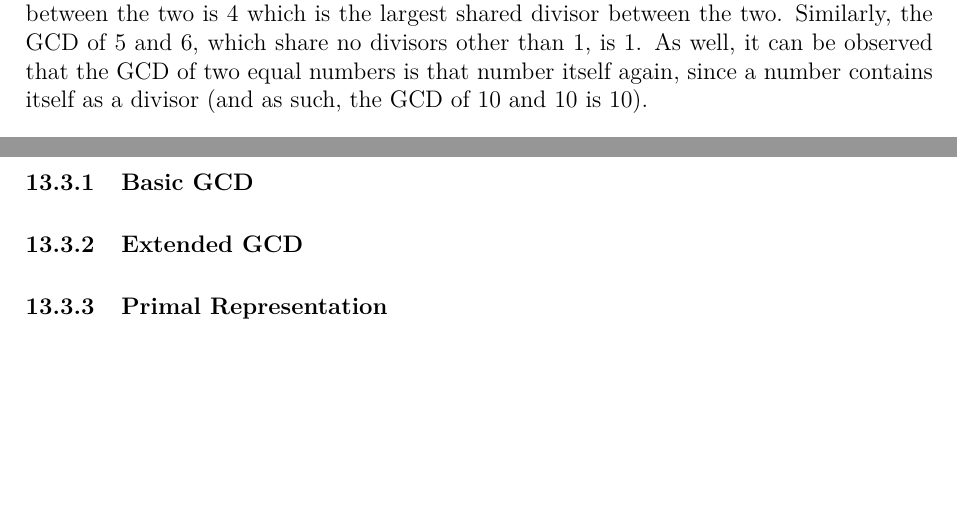
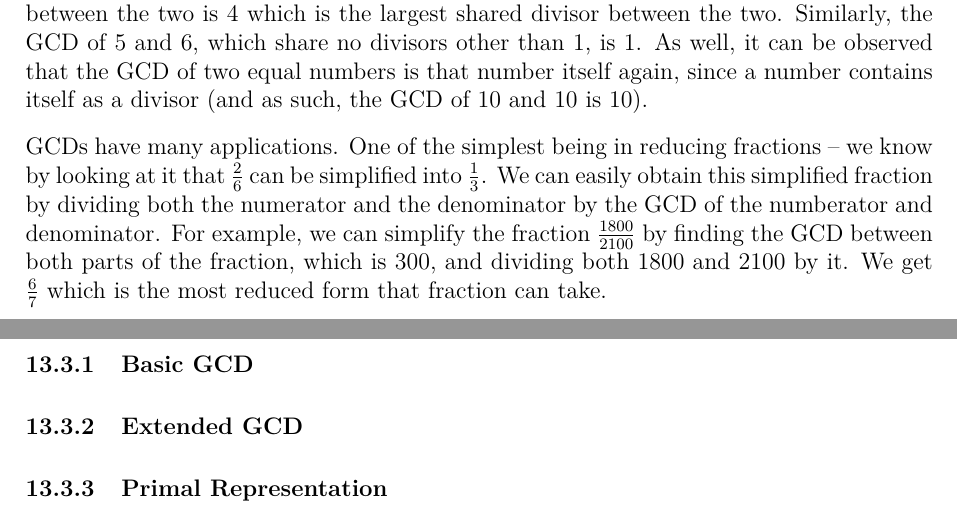
Before and after one commit to JarateKing/Competitive-Programming-Textbook, a LaTeX document (main.tex, which reads chapters/number-theory-problems.tex): two parts of pages 78 and 79 of 87, joined at a grey line, cut so that both start at the same text, the shorter picture padded with empty space. Compiled offline with pdfLaTeX.

Commit message:
added example usage of gcd

```diff
--- a/chapters/number-theory-problems.tex
+++ b/chapters/number-theory-problems.tex
@@ -37,6 +37,8 @@ The opposite of a prime number is a composite number, that is evenly dividable b
 \subsection{Greatest Common Divisor}
 
 The greatest common divisor between two non-zero integers is as its name suggest -- the largest number that can divide both of two given integers. For example the divisors of $12$ are $\{1,2,3,4,6,12\}$ and the divisors of $16$ are $\{1,2,4,8,16\}$, and as a result the GCD between the two is $4$ which is the largest shared divisor between the two. Similarly, the GCD of $5$ and $6$, which share no divisors other than $1$, is $1$. As well, it can be observed that the GCD of two equal numbers is that number itself again, since a number contains itself as a divisor (and as such, the GCD of $10$ and $10$ is $10$).
+
+GCDs have many applications. One of the simplest being in reducing fractions -- we know by looking at it that $\frac{2}{6}$ can be simplified into $\frac{1}{3}$. We can easily obtain this simplified fraction by dividing both the numerator and the denominator by the GCD of the numberator and denominator. For example, we can simplify the fraction $\frac{1800}{2100}$ by finding the GCD between both parts of the fraction, which is 300, and dividing both $1800$ and $2100$ by it. We get $\frac{6}{7}$ which is the most reduced form that fraction can take.
 
 \subsubsection{Basic GCD}
 
```
